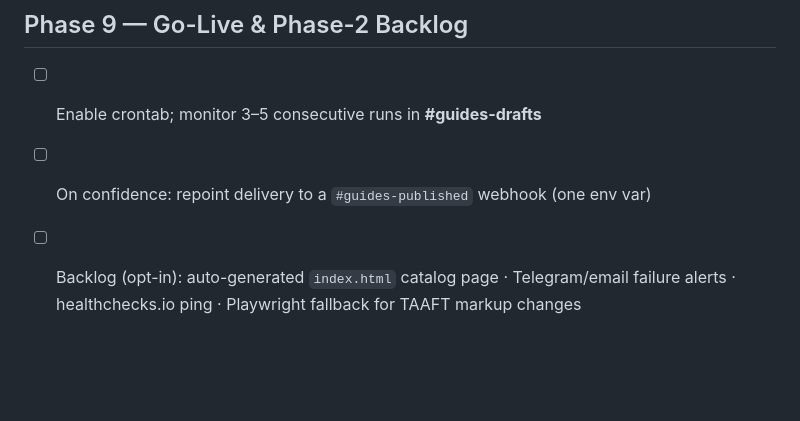
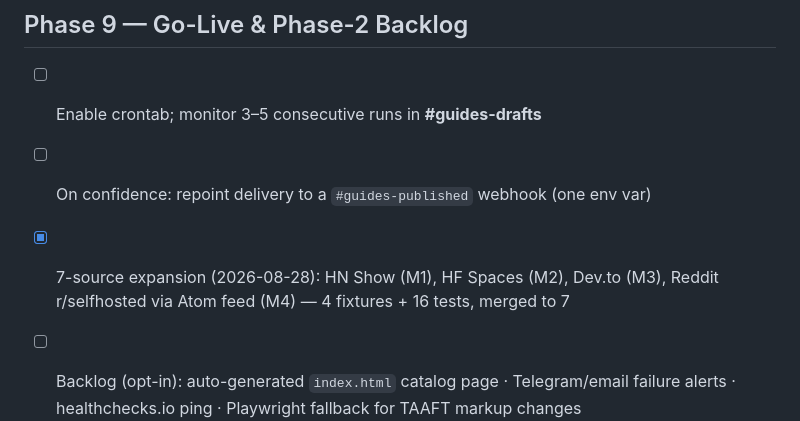
Before and after one commit to rakeshngl/automatic-guide-blogger, a Markdown page: TASKS.md, the part around the change. Drawn GitHub-style; blank space fills up the shorter version.

```diff
--- a/TASKS.md
+++ b/TASKS.md
@@ -127,4 +127,5 @@ Checklist companion to `PLAN.md`. Work top-to-bottom; each phase ends with a
 
 - [ ] Enable crontab; monitor 3–5 consecutive runs in **#guides-drafts**
 - [ ] On confidence: repoint delivery to a `#guides-published` webhook (one env var)
+- [x] 7-source expansion (2026-08-28): HN Show (M1), HF Spaces (M2), Dev.to (M3), Reddit r/selfhosted via Atom feed (M4) — 4 fixtures + 16 tests, merged to 7
 - [ ] Backlog (opt-in): auto-generated `index.html` catalog page · Telegram/email failure alerts · healthchecks.io ping · Playwright fallback for TAAFT markup changes
```
Also changed, not shown: README.md (+4 -4 lines).
